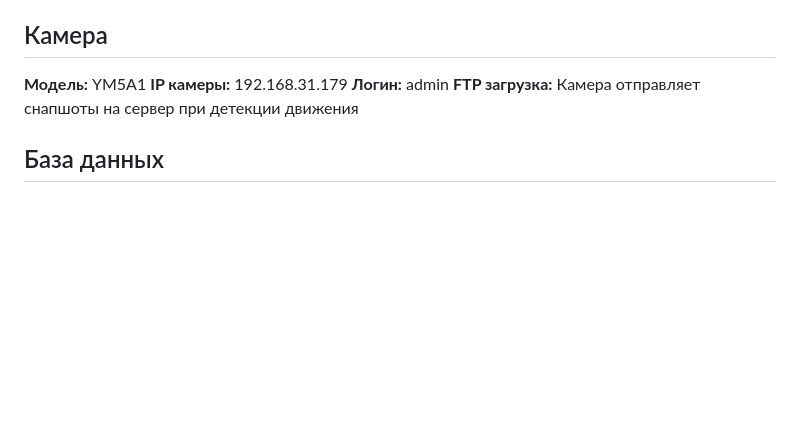
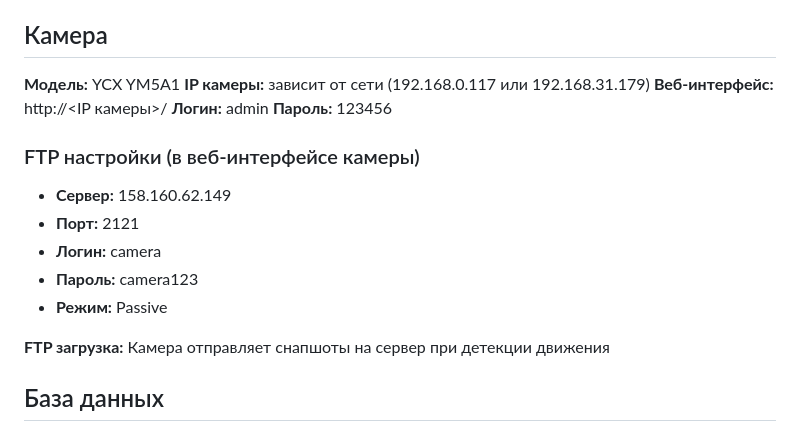
Before and after one commit to Whatdidu/MOLT_Slazhivanie_FaceRecVisitLog, a Markdown page: CLAUDE.md, the part around the change. GitHub-like rendering; blank space fills up the shorter version.

Commit message:
docs: add camera web interface credentials
Co-Authored-By: Claude Opus 4.5 <noreply@anthropic.com>

```diff
--- a/CLAUDE.md
+++ b/CLAUDE.md
@@ -45,9 +45,19 @@ ssh -i ~/.ssh/id_ed25519 yc-user@158.160.62.149 "sudo docker exec sputnik-faceid
 
 ## Камера
 
-**Модель:** YM5A1
-**IP камеры:** 192.168.31.179
+**Модель:** YCX YM5A1
+**IP камеры:** зависит от сети (192.168.0.117 или 192.168.31.179)
+**Веб-интерфейс:** http://<IP камеры>/
 **Логин:** admin
+**Пароль:** 123456
+
+### FTP настройки (в веб-интерфейсе камеры)
+- **Сервер:** 158.160.62.149
+- **Порт:** 2121
+- **Логин:** camera
+- **Пароль:** camera123
+- **Режим:** Passive
+
 **FTP загрузка:** Камера отправляет снапшоты на сервер при детекции движения
 
 ## База данных
```
